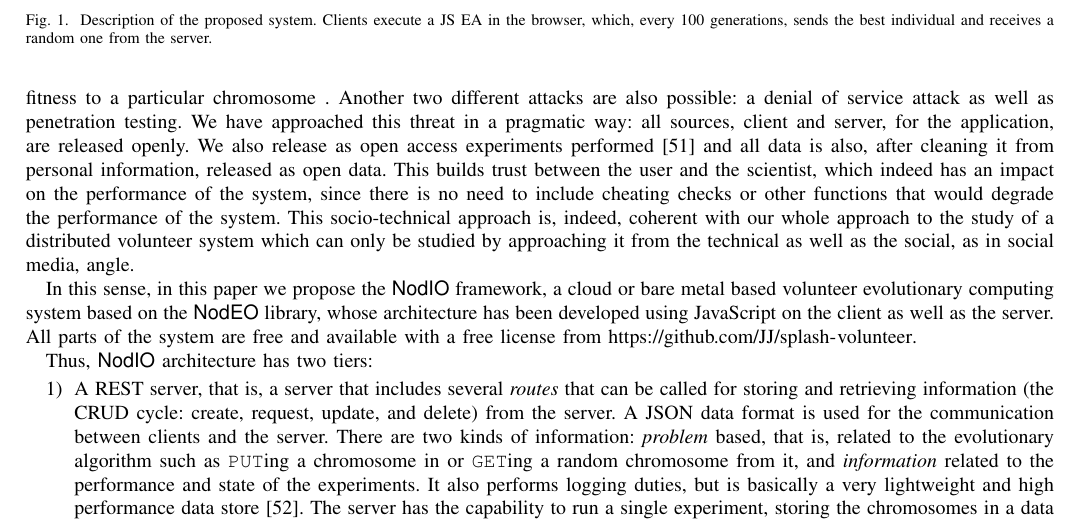
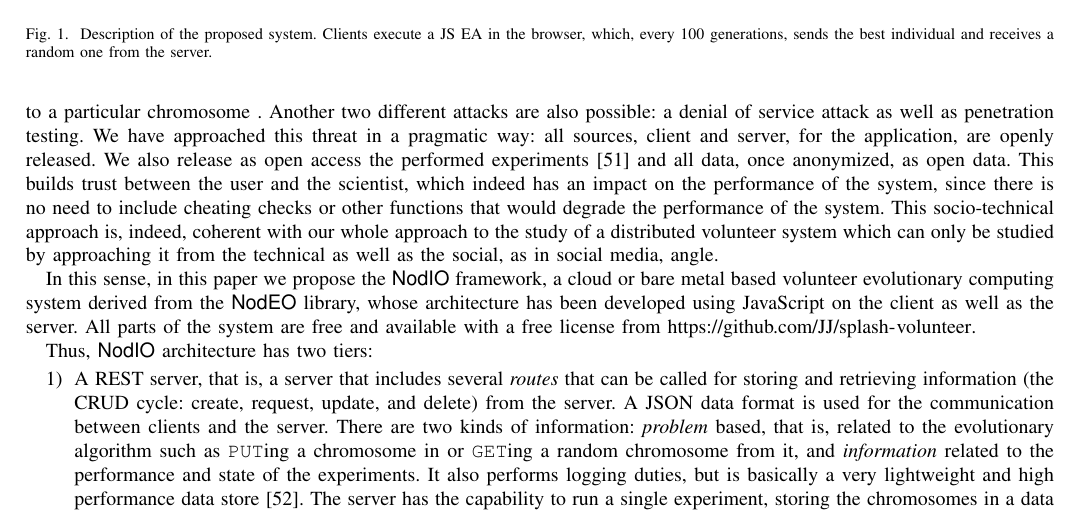
Before and after one commit to JJ/modeling-volunteer-computing, a LaTeX paper (special-issue-ci/volunteer-clouds-ieee-ci-si.tex): part of page 4 of 18, cut so that both start at the same text. Compiled offline with pdfLaTeX.

Commit message:
Some more changes in description of framework

```diff
--- a/special-issue-ci/volunteer-clouds-ieee-ci-si.tex
+++ b/special-issue-ci/volunteer-clouds-ieee-ci-si.tex
@@ -459,12 +459,8 @@ a particular chromosome
 . Another two different attacks are also
 possible: a denial of service attack as well as penetration
 testing. We have approached this threat in a pragmatic way: all
-sources, client and server, for the application, are released
-openly. % (Paloma) Adverb
- We also release as open access experiments performed
-\cite{DBLP:journals/corr/GuervosG15} and all data is also, after
-cleaning it from personal information, released % (Paloma) Not sure if this "released" should be left and the first one in the sentence, erased...
- as open data. This
+sources, client and server, for the application, are openly released. % (Paloma) Adverb
+ We also release as open access the performed experiments \cite{DBLP:journals/corr/GuervosG15} and all data, once anonymized, as open data. This
 builds trust between the user and the scientist, which indeed has an
 impact on the performance of the system, since there is no need to
 include cheating checks or other functions that would degrade the
@@ -475,7 +471,7 @@ technical as well as the social, as in social media, angle.
 
 In this sense, in this paper we propose the {\sf NodIO} framework, a
 cloud or bare metal based volunteer evolutionary computing system
-based on % (Paloma) In order to not sounding too repetitive, could we use "derived from", for example, here?
+derived from % (Paloma) In order to not sounding too repetitive, could we use "derived from", for example, here?
  the {\sf NodEO} library, whose architecture has been
 developed using JavaScript on the client as well as the server.
 All parts of the system are free and available with a free license
```
